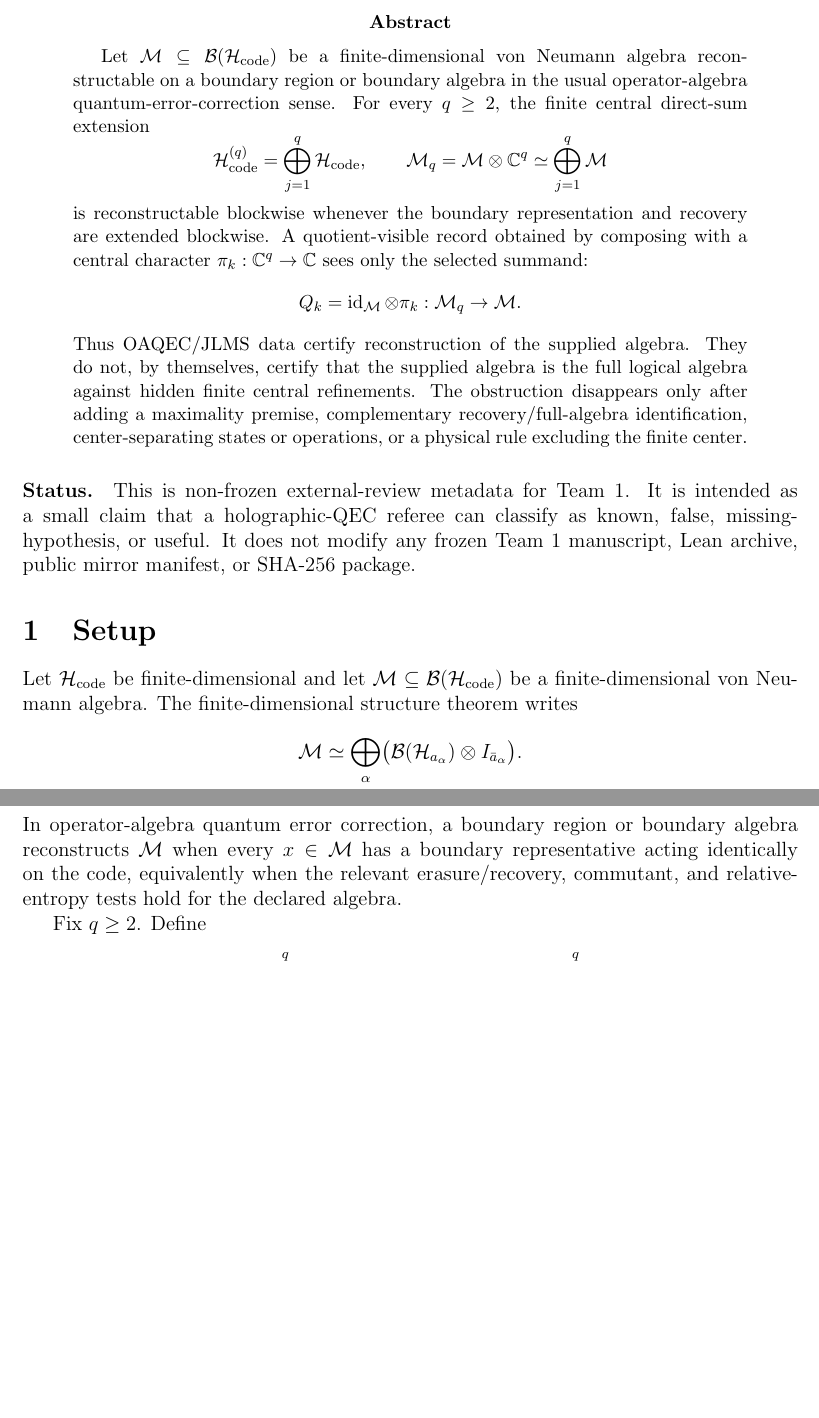
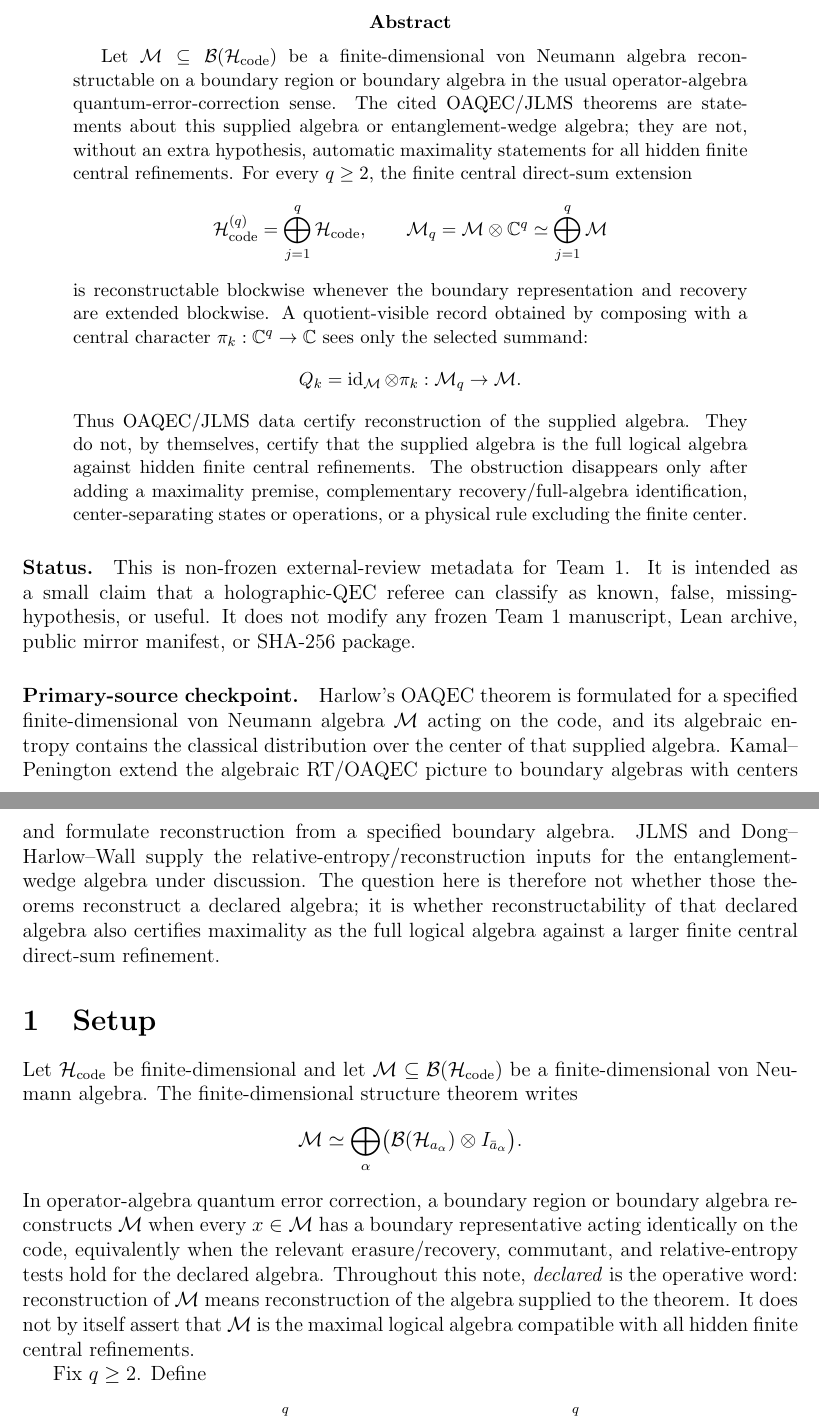
Before and after one commit to cschubiner/finite-central-operational-invisibility, a LaTeX paper (team1_oaqec_jlms_algebra_relative_nonmaximality_short_note.tex): two parts of pages 1 and 2 of 5 before the commit and two parts of pages 1 and 2 of 6 after it, joined at a grey line, cut so that both start at the same text, the shorter picture padded with empty space. Compiled offline with pdfLaTeX.

Commit message:
Update Team 1 OAQEC short note boundary

```diff
--- a/team1_oaqec_jlms_algebra_relative_nonmaximality_short_note.tex
+++ b/team1_oaqec_jlms_algebra_relative_nonmaximality_short_note.tex
@@ -38,7 +38,10 @@ Does Not Certify Maximality}
 \begin{abstract}
 Let \(\M\subseteq\B(\Hcode)\) be a finite-dimensional von Neumann algebra
 reconstructable on a boundary region or boundary algebra in the usual
-operator-algebra quantum-error-correction sense.  For every \(q\geq 2\), the
+operator-algebra quantum-error-correction sense.  The cited OAQEC/JLMS
+theorems are statements about this supplied algebra or entanglement-wedge
+algebra; they are not, without an extra hypothesis, automatic maximality
+statements for all hidden finite central refinements.  For every \(q\geq 2\), the
 finite central direct-sum extension
 \[
   \Hcode^{(q)}=\bigoplus_{j=1}^{q}\Hcode,\qquad
@@ -64,6 +67,19 @@ small claim that a holographic-QEC referee can classify as known, false,
 missing-hypothesis, or useful.  It does not modify any frozen Team 1
 manuscript, Lean archive, public mirror manifest, or SHA-256 package.
 
+\paragraph{Primary-source checkpoint.}
+Harlow's OAQEC theorem is formulated for a specified finite-dimensional
+von Neumann algebra \(\M\) acting on the code, and its algebraic entropy
+contains the classical distribution over the center of that supplied algebra.
+Kamal--Penington extend the algebraic RT/OAQEC picture to boundary algebras
+with centers and formulate reconstruction from a specified boundary algebra.
+JLMS and Dong--Harlow--Wall supply the relative-entropy/reconstruction inputs
+for the entanglement-wedge algebra under discussion.  The question here is
+therefore not whether those theorems reconstruct a declared algebra; it is
+whether reconstructability of that declared algebra also certifies maximality
+as the full logical algebra against a larger finite central direct-sum
+refinement.
+
 \section{Setup}
 
 Let \(\Hcode\) be finite-dimensional and let
@@ -77,7 +93,10 @@ In operator-algebra quantum error correction, a boundary region or boundary
 algebra reconstructs \(\M\) when every \(x\in\M\) has a boundary
 representative acting identically on the code, equivalently when the relevant
 erasure/recovery, commutant, and relative-entropy tests hold for the declared
-algebra.
+algebra.  Throughout this note, \emph{declared} is the operative word:
+reconstruction of \(\M\) means reconstruction of the algebra supplied to the
+theorem.  It does not by itself assert that \(\M\) is the maximal logical
+algebra compatible with all hidden finite central refinements.
 
 Fix \(q\geq 2\).  Define
 \[
```
Also changed, not shown: team1_oaqec_jlms_algebra_relative_nonmaximality_short_note.pdf, team1_oaqec_jlms_algebra_relative_nonmaximality_short_note.tex (15 more changed lines).
